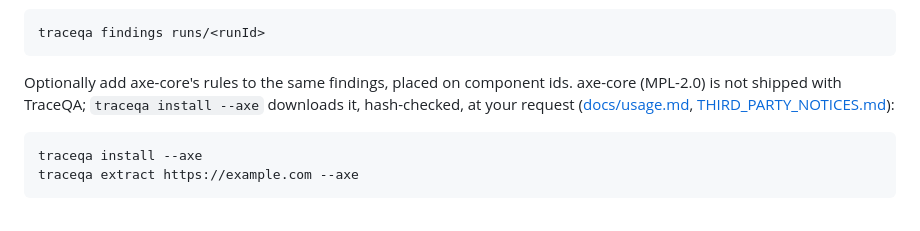
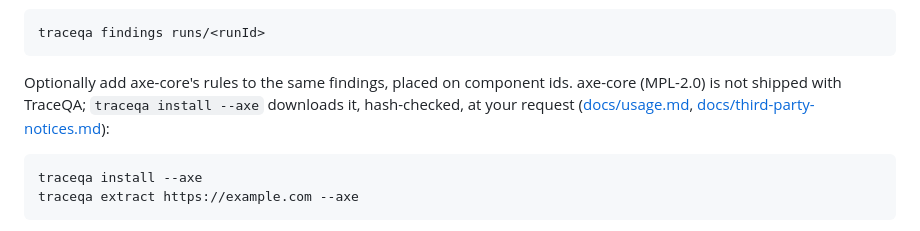
Before and after one commit to thearpankumar/TraceQA, a Markdown page: README.md, the part around the change. GitHub-like rendering.

Commit message:
docs: move THIRD_PARTY_NOTICES.md to docs/third-party-notices.md
Keep the documents together under docs/, with lower-case file names
like the others. Update the links in the README and docs/usage.md.

````diff
--- a/README.md
+++ b/README.md
@@ -204,7 +204,7 @@ conformance claim (see [docs/usage.md](docs/usage.md#traceqa-findings)):
 traceqa findings runs/<runId>
 ```
 
-Optionally add axe-core's rules to the same findings, placed on component ids. axe-core (MPL-2.0) is not shipped with TraceQA; `traceqa install --axe` downloads it, hash-checked, at your request ([docs/usage.md](docs/usage.md#accessibility-checks-with-axe-core), [THIRD_PARTY_NOTICES.md](THIRD_PARTY_NOTICES.md)):
+Optionally add axe-core's rules to the same findings, placed on component ids. axe-core (MPL-2.0) is not shipped with TraceQA; `traceqa install --axe` downloads it, hash-checked, at your request ([docs/usage.md](docs/usage.md#accessibility-checks-with-axe-core), [docs/third-party-notices.md](docs/third-party-notices.md)):
 
 ```sh
 traceqa install --axe
````
Also changed, not shown: docs/usage.md (+1 -1 lines), docs/third-party-notices.md (renamed from THIRD_PARTY_NOTICES.md).
